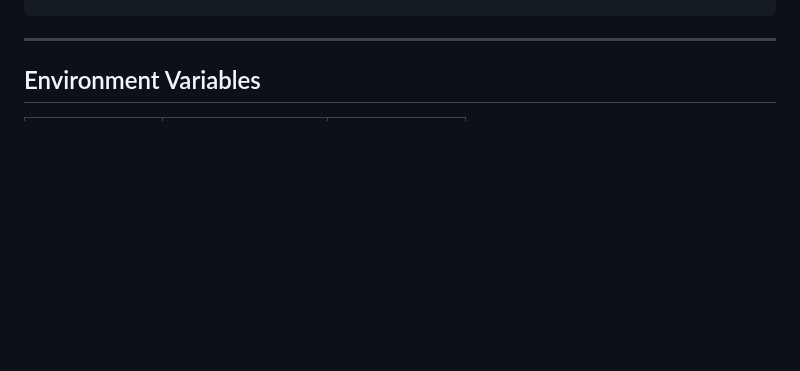
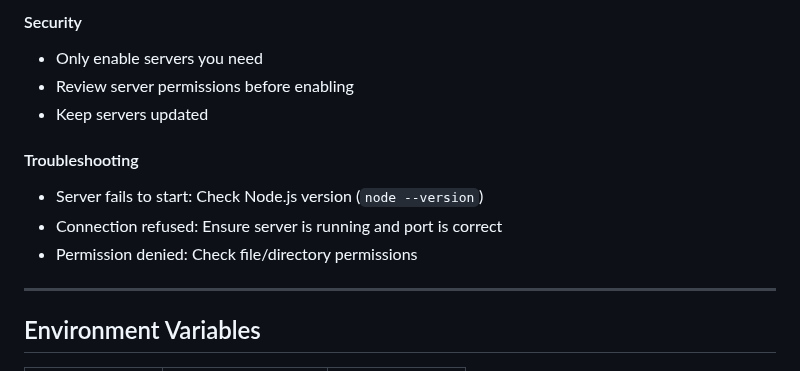
Before and after one commit to icedeyes12/yuzu-companion, a Markdown page: docs/INSTALL.md, the part around one of its changes. Rendered like a GitHub page; blank space fills up the shorter version.

```diff
--- a/docs/INSTALL.md
+++ b/docs/INSTALL.md
@@ -240,3 +298,15 @@ python web.py --debug
+#### Security
+
+- Only enable servers you need
+- Review server permissions before enabling
+- Keep servers updated
+
+#### Troubleshooting
+
+- Server fails to start: Check Node.js version (`node --version`)
+- Connection refused: Ensure server is running and port is correct
+- Permission denied: Check file/directory permissions
+
 ---
 
 ## Environment Variables
```
Also changed, not shown: other parts of docs/INSTALL.md (+58 -0 lines), docs/README.md (+12 -0 lines).
